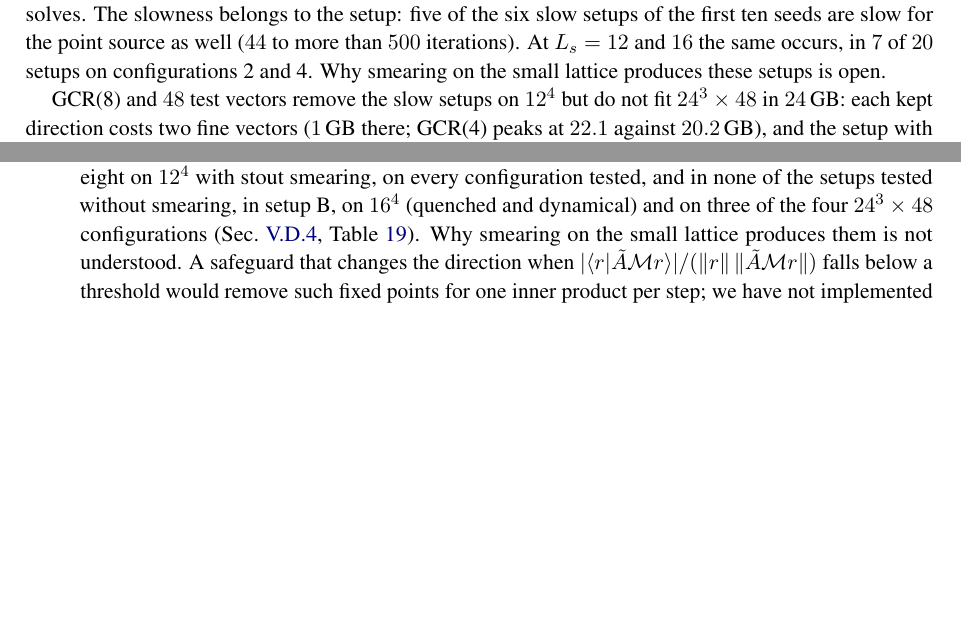
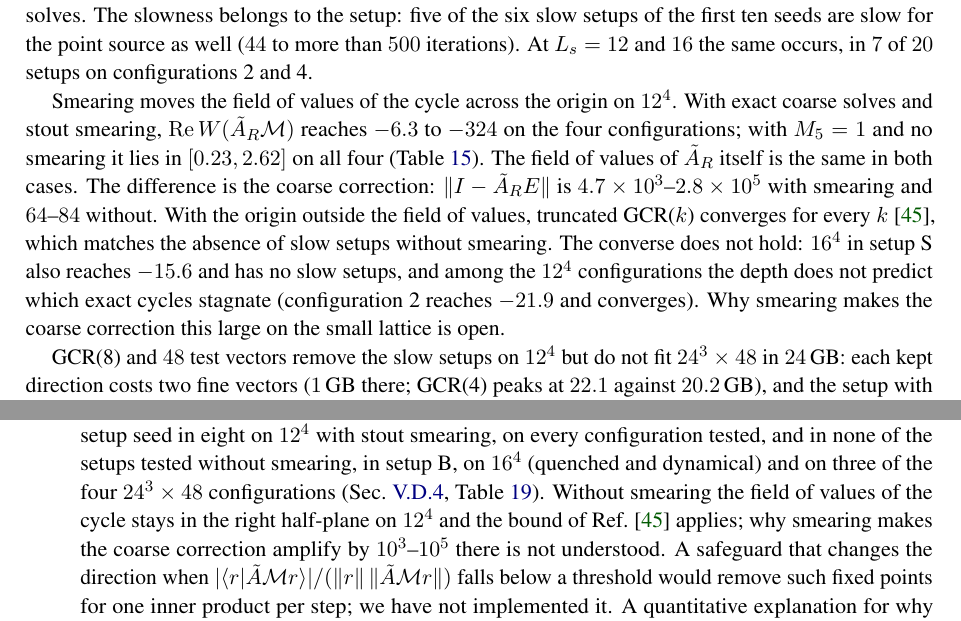
Before and after one commit to atsanroger/RutticeQCD, a LaTeX paper (docs/mg_background/MDWF_MULTIGRID_NOTE.tex, which reads docs/mg_background/results.tex): two parts of pages 33 and 37 of 49, joined at a grey line, cut so that both start at the same text, the shorter picture padded with empty space. Compiled offline with pdfLaTeX.

Commit message:
MG note: smearing moves the field of values of the cycle across the origin on 12^4 (Table 15, Sec. V.D.4, Open problems); cite Lin 2005

```diff
--- a/docs/mg_background/MDWF_MULTIGRID_NOTE.tex
+++ b/docs/mg_background/MDWF_MULTIGRID_NOTE.tex
@@ -1409,8 +1409,9 @@ were tested on $16^4$ but not on $24^4$. With the solver's inexact cycle the sam
 appear for about one setup seed in eight on $12^4$ with stout smearing, on every configuration
 tested, and in none of the setups tested without smearing, in setup~B, on $16^4$ (quenched and
 dynamical) and on three of the four $24^3\times48$ configurations (Sec.~\ref{sec:gcrk},
-Table~\ref{tab:seeds}). Why smearing on the
-small lattice produces them is not understood. A safeguard that changes the
+Table~\ref{tab:seeds}). Without smearing the field of values of the cycle stays in the right half-plane on $12^4$ and the
+bound of Ref.~\cite{ESS} applies; why smearing makes the coarse correction amplify by $10^3$--$10^5$
+there is not understood. A safeguard that changes the
 direction when $|\langle r|\tilde A\mathcal Mr\rangle|/(\|r\|\,\|\tilde A\mathcal Mr\|)$ falls
 below a threshold would remove such fixed points for one inner product per step; we have not implemented it. A quantitative explanation for why $N=c[Y,W]D^{-1}$ has a small square, beyond the heuristic of
 Sec.~\ref{sec:dagger}, is also lacking.
--- a/docs/mg_background/results.tex
+++ b/docs/mg_background/results.tex
@@ -892,7 +897,18 @@ $|r|^2/|b|^2\approx7\times10^{-10}$ on configuration~1 with seed 2, before it fa
 near a fixed point of Table~\ref{tab:stall}, reached here with inexact coarse solves. The slowness
 belongs to the setup: five of the six slow setups of the first ten seeds are slow for the point
 source as well ($44$ to more than $500$ iterations). At $L_s=12$ and $16$ the same occurs, in $7$ of
-$20$ setups on configurations 2 and 4. Why smearing on the small lattice produces these setups is
+$20$ setups on configurations 2 and 4.
+
+Smearing moves the field of values of the cycle across the origin on $12^4$. With exact coarse solves
+and stout smearing, $\Re W(\AR\mathcal M)$ reaches $-6.3$ to $-324$ on the four configurations;
+with $M_5=1$ and no smearing it lies in $[0.23,2.62]$ on all four (Table~\ref{tab:fov}). The
+field of values of $\AR$ itself is the same in both cases. The difference is the coarse
+correction: $\|I-\AR E\|$ is $4.7\times10^3$--$2.8\times10^5$ with smearing and $64$--$84$
+without. With the origin outside the field of values, truncated GCR($k$) converges for every
+$k$~\cite{ESS}, which matches the absence of slow setups without smearing. The converse does not
+hold: $16^4$ in setup~S also reaches $-15.6$ and has no slow setups, and among the $12^4$
+configurations the depth does not predict which exact cycles stagnate (configuration~2 reaches
+$-21.9$ and converges). Why smearing makes the coarse correction this large on the small lattice is
 open.
 
 GCR(8) and $48$ test vectors remove the slow setups on $12^4$ but do not fit $24^3\times48$ in
```
Also changed, not shown: docs/mg_background/MDWF_MULTIGRID_NOTE.pdf, docs/mg_background/MDWF_MULTIGRID_NOTE.tex (4 more changed lines), docs/mg_background/results.tex (7 more changed lines).
